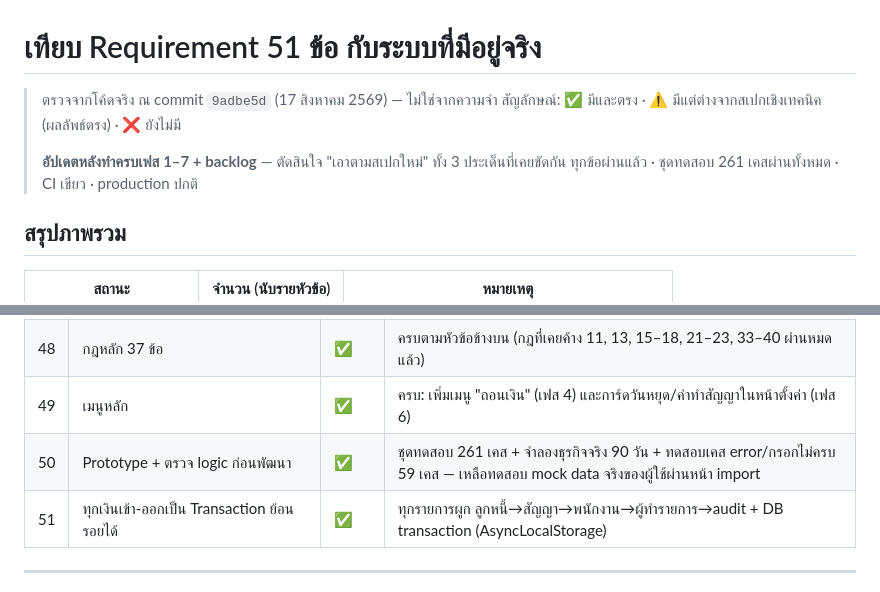
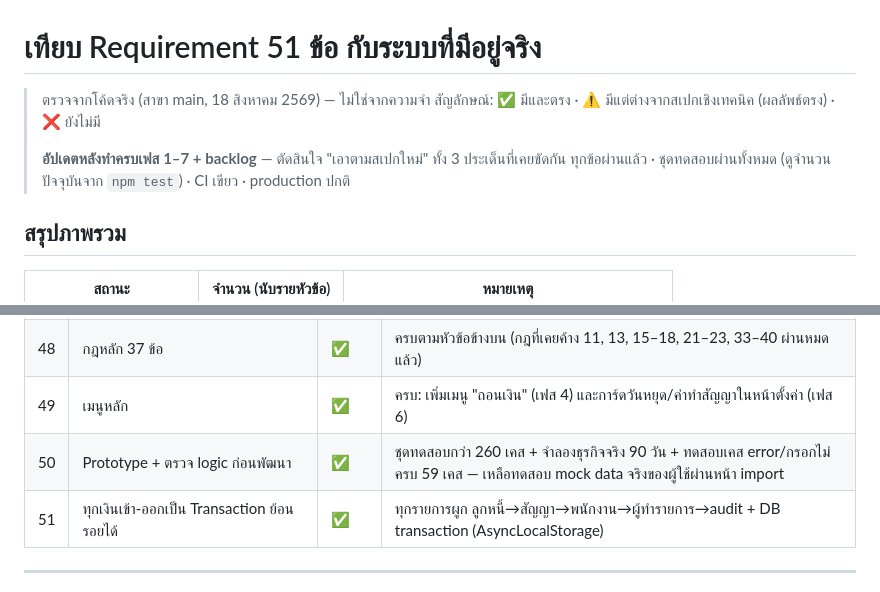
Before and after one commit to bankzapse/fund-partner, a Markdown page: docs/requirement-gap-51.md, 2 parts joined by grey strips. GitHub-like rendering.

```diff
--- a/docs/requirement-gap-51.md
+++ b/docs/requirement-gap-51.md
@@ -1,10 +1,10 @@
 # เทียบ Requirement 51 ข้อ กับระบบที่มีอยู่จริง
 
-> ตรวจจากโค้ดจริง ณ commit `9adbe5d` (17 สิงหาคม 2569) — ไม่ใช่จากความจำ
+> ตรวจจากโค้ดจริง (สาขา main, 18 สิงหาคม 2569) — ไม่ใช่จากความจำ
 > สัญลักษณ์: ✅ มีและตรง · ⚠️ มีแต่ต่างจากสเปกเชิงเทคนิค (ผลลัพธ์ตรง) · ❌ ยังไม่มี
 >
 > **อัปเดตหลังทำครบเฟส 1–7 + backlog** — ตัดสินใจ "เอาตามสเปกใหม่" ทั้ง 3 ประเด็นที่เคยขัดกัน
-> ทุกข้อผ่านแล้ว · ชุดทดสอบ 261 เคสผ่านทั้งหมด · CI เขียว · production ปกติ
+> ทุกข้อผ่านแล้ว · ชุดทดสอบผ่านทั้งหมด (ดูจำนวนปัจจุบันจาก `npm test`) · CI เขียว · production ปกติ
 
 ## สรุปภาพรวม
 
@@ -106,7 +106,7 @@
 | 47 | ฟิลด์ฐานข้อมูล | ✅ | ครบ: โหมดหักดอกก่อน, ค่าแรง/น้ำมันต่อพนักงาน, ตารางวันหยุด, รายการถอนดอกเบี้ย, ผู้เปิดสัญญา |
 | 48 | กฎหลัก 37 ข้อ | ✅ | ครบตามหัวข้อข้างบน (กฎที่เคยค้าง 11, 13, 15–18, 21–23, 33–40 ผ่านหมดแล้ว) |
 | 49 | เมนูหลัก | ✅ | ครบ: เพิ่มเมนู "ถอนเงิน" (เฟส 4) และการ์ดวันหยุด/ค่าทำสัญญาในหน้าตั้งค่า (เฟส 6) |
-| 50 | Prototype + ตรวจ logic ก่อนพัฒนา | ✅ | ชุดทดสอบ 261 เคส + จำลองธุรกิจจริง 90 วัน + ทดสอบเคส error/กรอกไม่ครบ 59 เคส — เหลือทดสอบ mock data จริงของผู้ใช้ผ่านหน้า import |
+| 50 | Prototype + ตรวจ logic ก่อนพัฒนา | ✅ | ชุดทดสอบกว่า 260 เคส + จำลองธุรกิจจริง 90 วัน + ทดสอบเคส error/กรอกไม่ครบ 59 เคส — เหลือทดสอบ mock data จริงของผู้ใช้ผ่านหน้า import |
 | 51 | ทุกเงินเข้า-ออกเป็น Transaction ย้อนรอยได้ | ✅ | ทุกรายการผูก ลูกหนี้→สัญญา→พนักงาน→ผู้ทำรายการ→audit + DB transaction (AsyncLocalStorage) |
 
 ---
```
Also changed, not shown: docs/legal-checklist.md (+1 -1 lines), docs/scope-vs-srs.md (+8 -4 lines).
